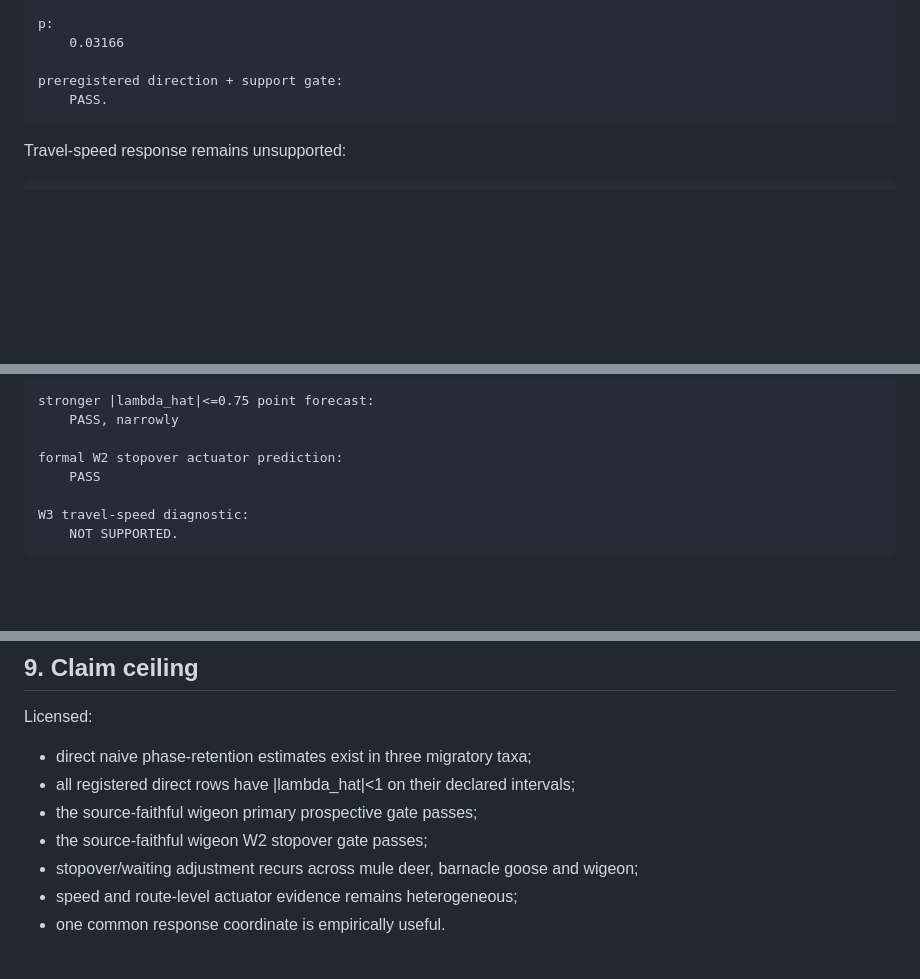
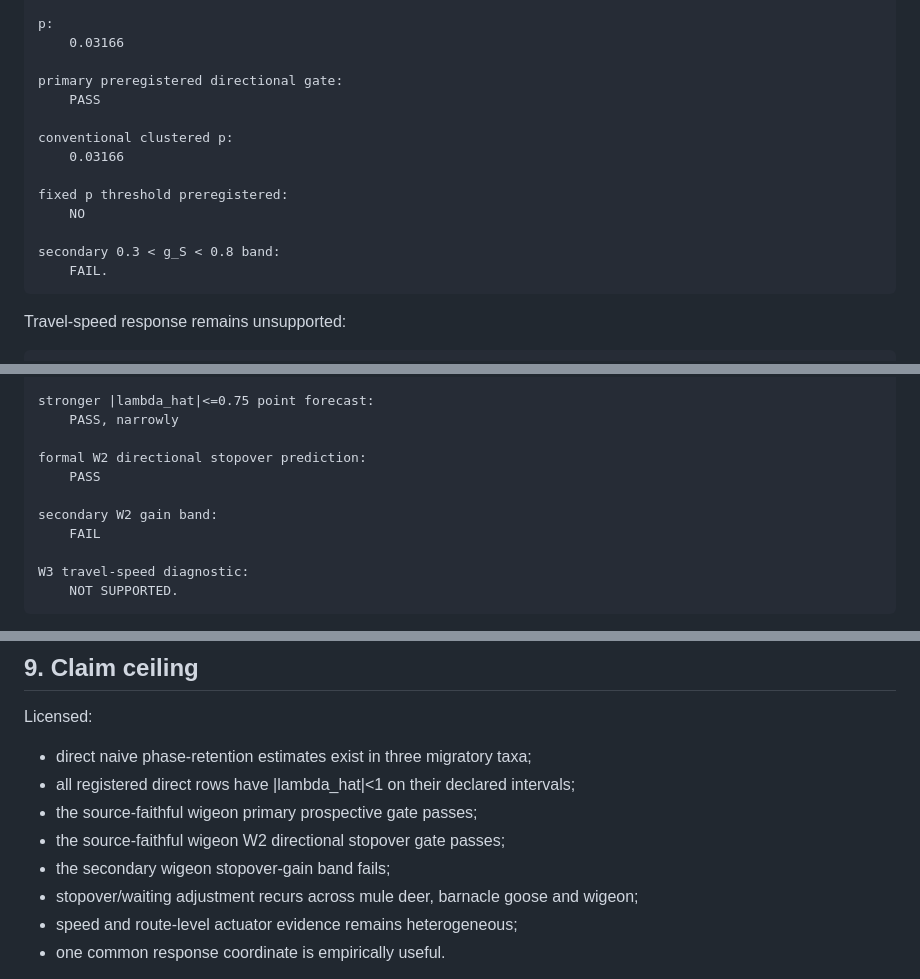
Before and after one commit to zuizui0223/payoff, a Markdown page: docs/PAYOFF_B_THREE_TAXON_PHASE_RETENTION_RECEIPT_20260921.md, 3 parts joined by grey strips. GitHub-like rendering; blank space fills up the shorter version.

Commit message:
Separate wigeon W2 direction gate from secondary gain forecast

```diff
--- a/docs/PAYOFF_B_THREE_TAXON_PHASE_RETENTION_RECEIPT_20260921.md
+++ b/docs/PAYOFF_B_THREE_TAXON_PHASE_RETENTION_RECEIPT_20260921.md
@@ -164,8 +164,17 @@ Formal W2 stopover actuator:
     p:
         0.03166
 
-    preregistered direction + support gate:
-        PASS.
+    primary preregistered directional gate:
+        PASS
+
+    conventional clustered p:
+        0.03166
+
+    fixed p threshold preregistered:
+        NO
+
+    secondary 0.3 < g_S < 0.8 band:
+        FAIL.
 
 Travel-speed response remains unsupported:
 
@@ -252,8 +261,11 @@ Accordingly:
     stronger |lambda_hat|<=0.75 point forecast:
         PASS, narrowly
 
-    formal W2 stopover actuator prediction:
+    formal W2 directional stopover prediction:
         PASS
+
+    secondary W2 gain band:
+        FAIL
 
     W3 travel-speed diagnostic:
         NOT SUPPORTED.
@@ -301,7 +313,8 @@ Licensed:
 - direct naive phase-retention estimates exist in three migratory taxa;
 - all registered direct rows have |lambda_hat|<1 on their declared intervals;
 - the source-faithful wigeon primary prospective gate passes;
-- the source-faithful wigeon W2 stopover gate passes;
+- the source-faithful wigeon W2 directional stopover gate passes;
+- the secondary wigeon stopover-gain band fails;
 - stopover/waiting adjustment recurs across mule deer, barnacle goose and
   wigeon;
 - speed and route-level actuator evidence remains heterogeneous;
```
